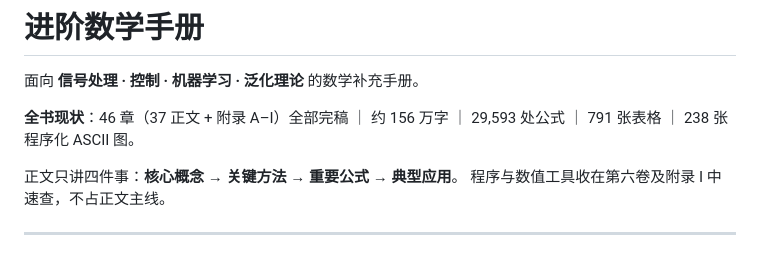
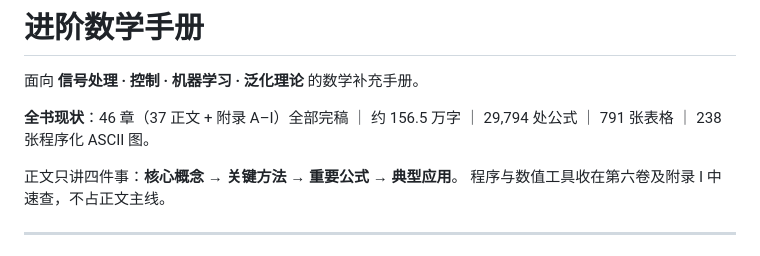
Before and after one commit to dingjq1216/advanced-math-handbook, a Markdown page: README.md, the part around the change. Rendered like a GitHub page.

Commit message:
README: 全书字数与公式数同步为当前构建结果

```diff
--- a/README.md
+++ b/README.md
@@ -2,7 +2,7 @@
 
 面向 **信号处理 · 控制 · 机器学习 · 泛化理论** 的数学补充手册。
 
-**全书现状**：46 章（37 正文 + 附录 A–I）全部完稿 ｜ 约 156 万字 ｜ 29,593 处公式 ｜ 791 张表格 ｜ 238 张程序化 ASCII 图。
+**全书现状**：46 章（37 正文 + 附录 A–I）全部完稿 ｜ 约 156.5 万字 ｜ 29,794 处公式 ｜ 791 张表格 ｜ 238 张程序化 ASCII 图。
 
 正文只讲四件事：**核心概念 → 关键方法 → 重要公式 → 典型应用**。
 程序与数值工具收在第六卷及附录 I 中速查，不占正文主线。
```
